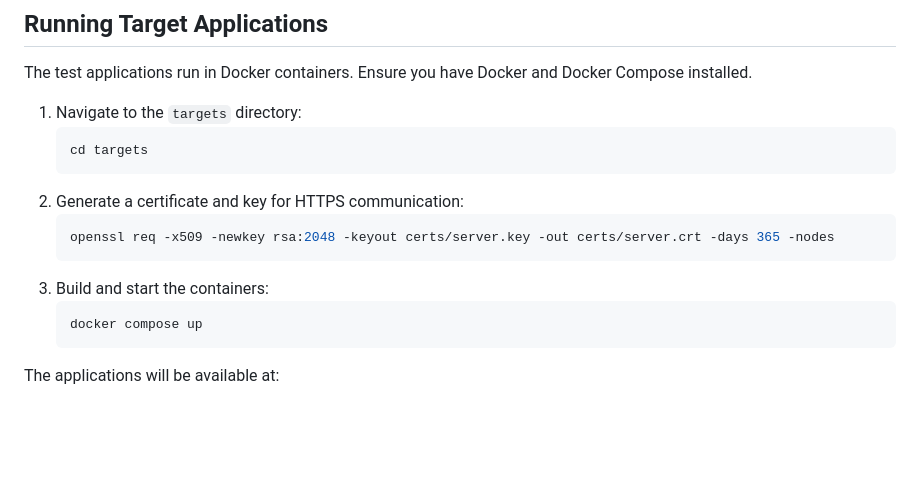
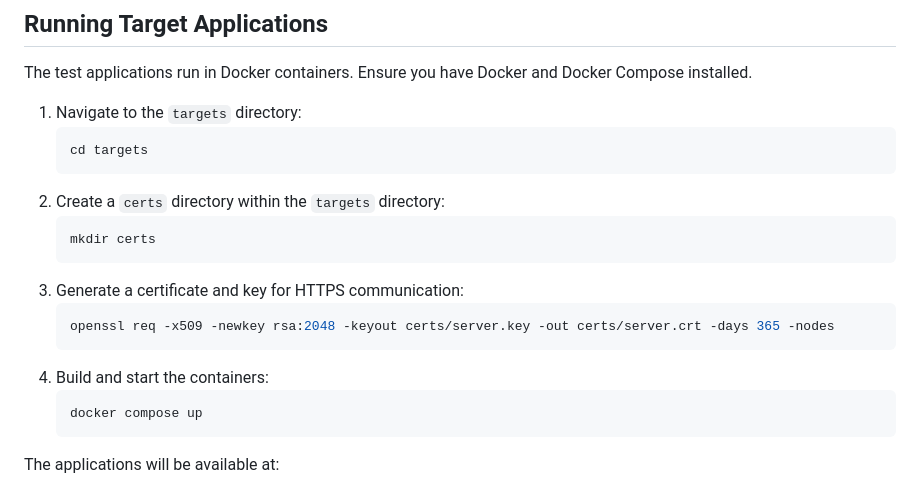
Before and after one commit to fbudimir/packetclash, a Markdown page: README.md, the part around the change. Rendered like a GitHub page; blank space fills up the shorter version.

````diff
--- a/README.md
+++ b/README.md
@@ -25,11 +25,15 @@ The test applications run in Docker containers. Ensure you have Docker and Docke
    ```bash
    cd targets
    ```
-2. Generate a certificate and key for HTTPS communication:
+2. Create a `certs` directory within the `targets` directory:
+   ```bash
+   mkdir certs
+   ```
+3. Generate a certificate and key for HTTPS communication:
    ```bash
    openssl req -x509 -newkey rsa:2048 -keyout certs/server.key -out certs/server.crt -days 365 -nodes
    ```
-3. Build and start the containers:
+4. Build and start the containers:
    ```bash
    docker compose up
    ```
````
